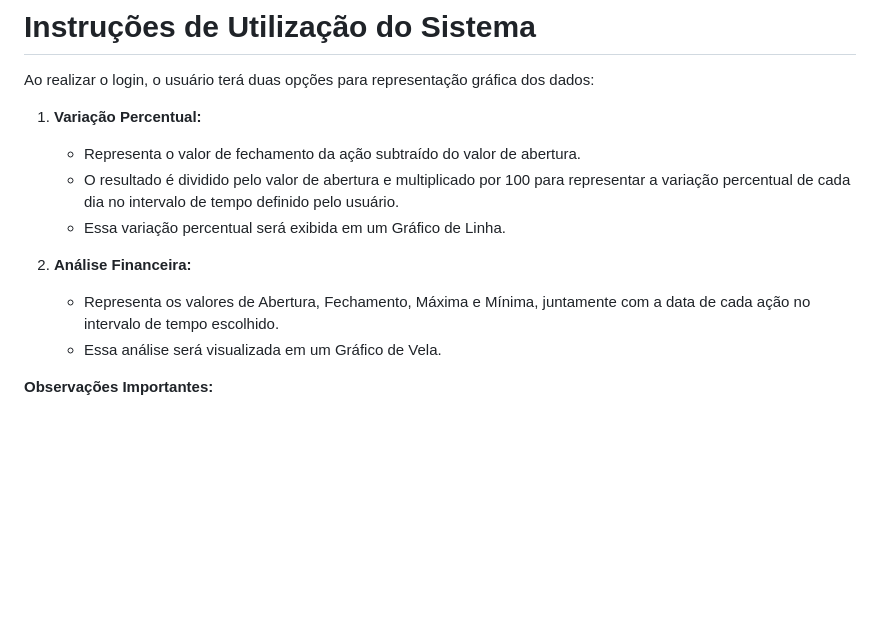
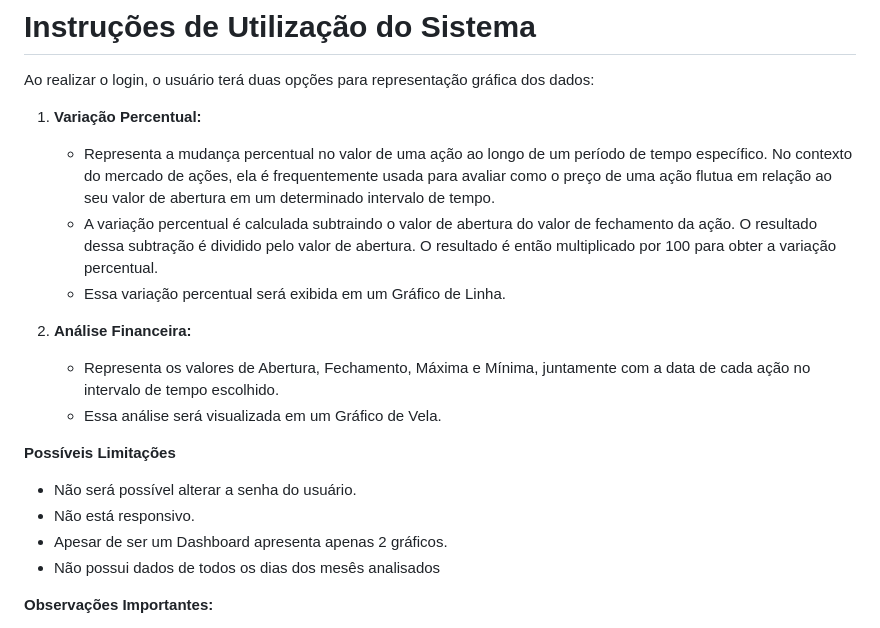
Before and after one commit to TiagoCatoia/JS-Project, a Markdown page: README.md, the part around the change. Drawn GitHub-style; blank space fills up the shorter version.

```diff
--- a/README.md
+++ b/README.md
@@ -61,14 +61,23 @@ Para executar o servidor, siga estas etapas:
 Ao realizar o login, o usuário terá duas opções para representação gráfica dos dados:
 
 1. **Variação Percentual:**
-   - Representa o valor de fechamento da ação subtraído do valor de abertura.
-   - O resultado é dividido pelo valor de abertura e multiplicado por 100 para representar a variação percentual de cada dia no intervalo de tempo definido pelo usuário.
+   - Representa a mudança percentual no valor de uma ação ao longo de um período de tempo específico.
+     No contexto do mercado de ações, ela é frequentemente usada para avaliar como o preço de uma ação flutua em relação ao seu valor de abertura em um determinado intervalo de tempo.
+   - A variação percentual é calculada subtraindo o valor de abertura do valor de fechamento da ação.
+     O resultado dessa subtração é dividido pelo valor de abertura.
+     O resultado é então multiplicado por 100 para obter a variação percentual.
    - Essa variação percentual será exibida em um Gráfico de Linha.
 
 2. **Análise Financeira:**
    - Representa os valores de Abertura, Fechamento, Máxima e Mínima, juntamente com a data de cada ação no intervalo de tempo escolhido.
    - Essa análise será visualizada em um Gráfico de Vela.
 
+**Possíveis Limitações**
+   - Não será possível alterar a senha do usuário.
+   - Não está responsivo.
+   - Apesar de ser um Dashboard apresenta apenas 2 gráficos.
+   - Não possui dados de todos os dias dos mesês analisados
+
 **Observações Importantes:**
 - O usuário deve escolher entre as ações disponíveis: ITSA3, MGLU3, VALE3, PETR3, BBAS3.
 - O intervalo de tempo selecionado pelos usuários abrange dados do final do ano de 2022 (10º, 11º e 12º mês) e do ano de 2023 (do mês 1º ao 10º).
```
